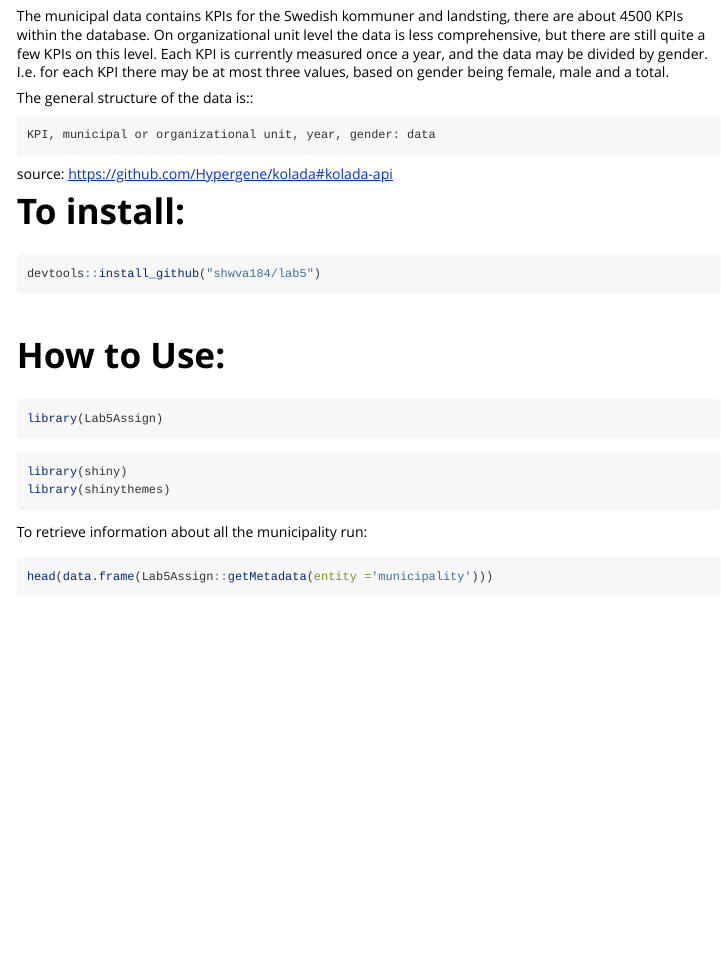
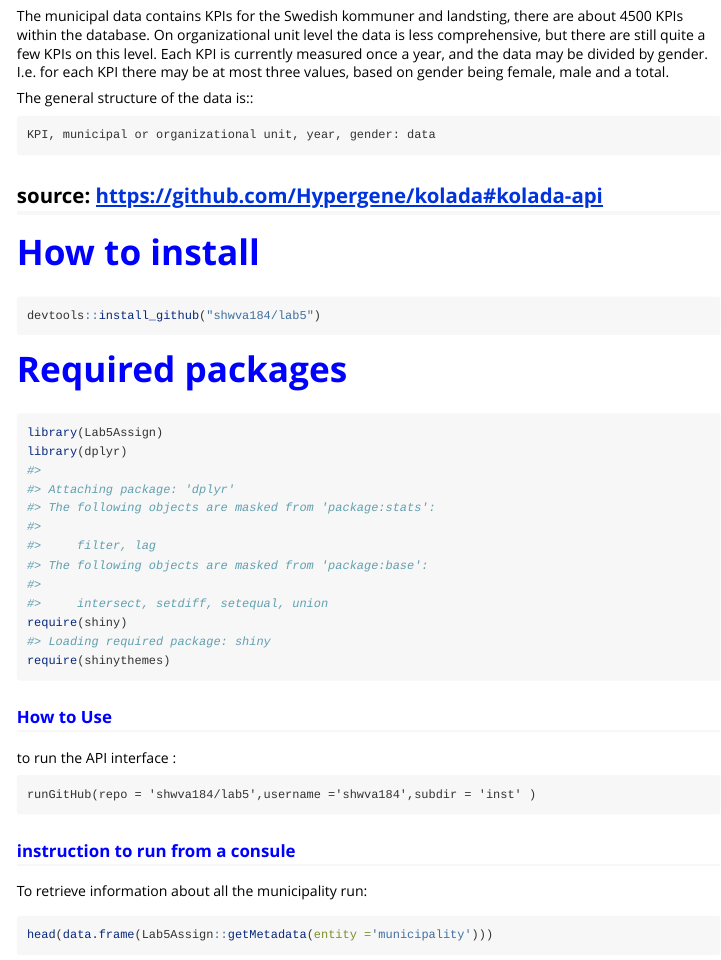
Before and after one commit to shwva184/lab5, an R Markdown document (vignettes/lab5.Rmd): the page in a window 1100 px wide, from 250 px down. Rendered offline with R 4.5, knitr and Pandoc, with nearby package versions; some code elsewhere in the file could not run offline; long lines of code are wrapped.

Commit message:
updated the vignettes

````diff
--- a/vignettes/lab5.Rmd
+++ b/vignettes/lab5.Rmd
@@ -34,24 +34,34 @@ The general structure of the data is::
 
     KPI, municipal or organizational unit, year, gender: data
 source: https://github.com/Hypergene/kolada#kolada-api
+------------------------------------------------------------
 
-# To install:
+<span style="color:blue">How to install</span>
+=============
 
 ```{r , eval=FALSE}
 devtools::install_github("shwva184/lab5")
 
 ```
-$~$
 
-# How to Use:
+<span style="color:blue">Required packages</span>
+=================
+
 ```{r setup}
 library(Lab5Assign)
+library(dplyr)
+require(shiny)
+require(shinythemes)
+```
+### <span style="color:blue">How to Use</span>
+
+to run the API interface :
 
 ```
-```{r }
-library(shiny)
-library(shinythemes)
+runGitHub(repo = 'shwva184/lab5',username ='shwva184',subdir = 'inst' )
 ```
+
+### <span style="color:blue">instruction to run from a consule</span>
 To retrieve information about all the municipality run:
 ```{r }
 head(data.frame(Lab5Assign::getMetadata(entity ='municipality')))
````
Also changed, not shown: inst/app.R (+1 -1 lines), vignettes/lab5.Rmd (15 more changed lines), 1 other file.
